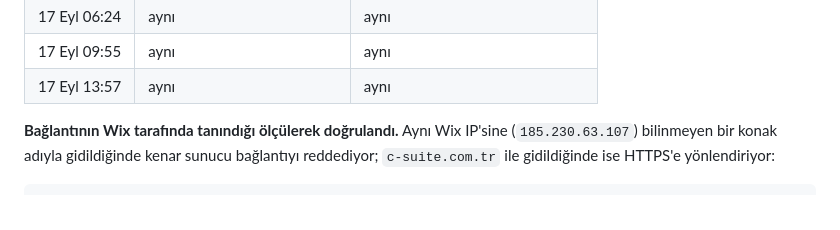
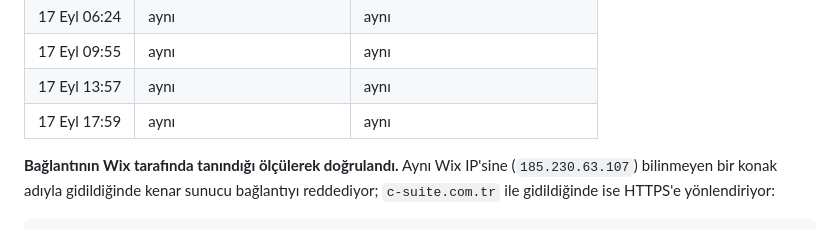
Before and after one commit to hptw-turker/csuite, a Markdown page: docs/10-cms-korumali-sunucu-gonderimi-ve-bildirim.md, the part around the change. Rendered like a GitHub page.

Commit message:
Sertifika bekleme turuna 17 Eylül 17:59 UTC ölçümünü ekler
Co-Authored-By: Claude Opus 5 <noreply@anthropic.com>
Claude-Session: https://claude.ai/code/session_01NkLCPEdD9JkWXiiLGCZtwZ

```diff
--- a/docs/10-cms-korumali-sunucu-gonderimi-ve-bildirim.md
+++ b/docs/10-cms-korumali-sunucu-gonderimi-ve-bildirim.md
@@ -1108,6 +1108,7 @@ Form bildirimleri bundan etkilenmez: bildirim `csuite04@gmail.com` adresine gidi
 | 17 Eyl 06:24 | aynı | aynı |
 | 17 Eyl 09:55 | aynı | aynı |
 | 17 Eyl 13:57 | aynı | aynı |
+| 17 Eyl 17:59 | aynı | aynı |
 
 **Bağlantının Wix tarafında tanındığı ölçülerek doğrulandı.** Aynı Wix IP'sine
 (`185.230.63.107`) bilinmeyen bir konak adıyla gidildiğinde kenar sunucu bağlantıyı
```
